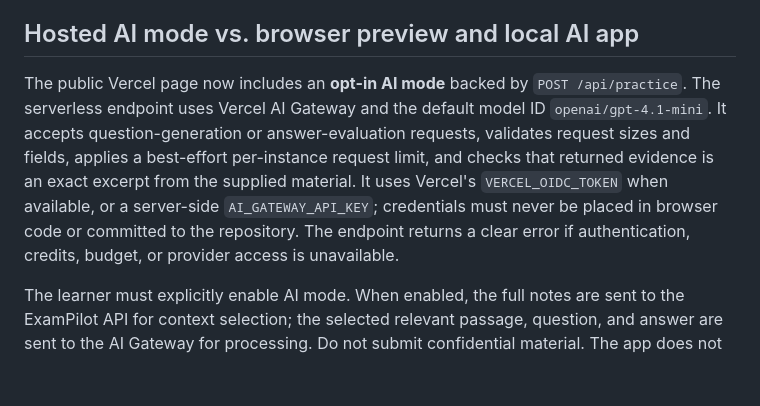
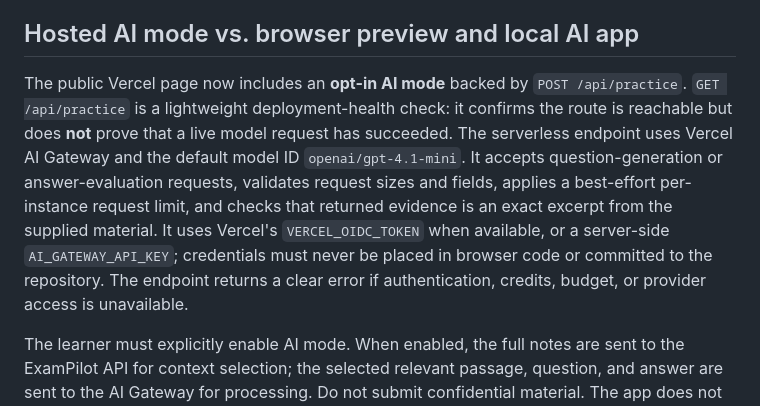
Before and after one commit to Moana-star/exam-pilot, a Markdown page: README.md, the part around the change. Rendered like a GitHub page; blank space fills up the shorter version.

Commit message:
Document hosted API health check and verification boundary

```diff
--- a/README.md
+++ b/README.md
@@ -118,7 +118,7 @@ The included Flask command starts a **development server** intended for local us
 
 ## Hosted AI mode vs. browser preview and local AI app
 
-The public Vercel page now includes an **opt-in AI mode** backed by `POST /api/practice`. The serverless endpoint uses Vercel AI Gateway and the default model ID `openai/gpt-4.1-mini`. It accepts question-generation or answer-evaluation requests, validates request sizes and fields, applies a best-effort per-instance request limit, and checks that returned evidence is an exact excerpt from the supplied material. It uses Vercel's `VERCEL_OIDC_TOKEN` when available, or a server-side `AI_GATEWAY_API_KEY`; credentials must never be placed in browser code or committed to the repository. The endpoint returns a clear error if authentication, credits, budget, or provider access is unavailable.
+The public Vercel page now includes an **opt-in AI mode** backed by `POST /api/practice`. `GET /api/practice` is a lightweight deployment-health check: it confirms the route is reachable but does **not** prove that a live model request has succeeded. The serverless endpoint uses Vercel AI Gateway and the default model ID `openai/gpt-4.1-mini`. It accepts question-generation or answer-evaluation requests, validates request sizes and fields, applies a best-effort per-instance request limit, and checks that returned evidence is an exact excerpt from the supplied material. It uses Vercel's `VERCEL_OIDC_TOKEN` when available, or a server-side `AI_GATEWAY_API_KEY`; credentials must never be placed in browser code or committed to the repository. The endpoint returns a clear error if authentication, credits, budget, or provider access is unavailable.
 
 The learner must explicitly enable AI mode. When enabled, the full notes are sent to the ExamPilot API for context selection; the selected relevant passage, question, and answer are sent to the AI Gateway for processing. Do not submit confidential material. The app does not save study history. When AI mode is off or the backend cannot complete a request, the page falls back to a browser-only prototype using finite templates and word-overlap feedback. That fallback is not semantic grading and must be labelled as such. A successful deployment does not by itself prove that live AI authentication or model requests succeeded; run the live checks in [the evaluation plan](evaluation-plan.md).
 
```
